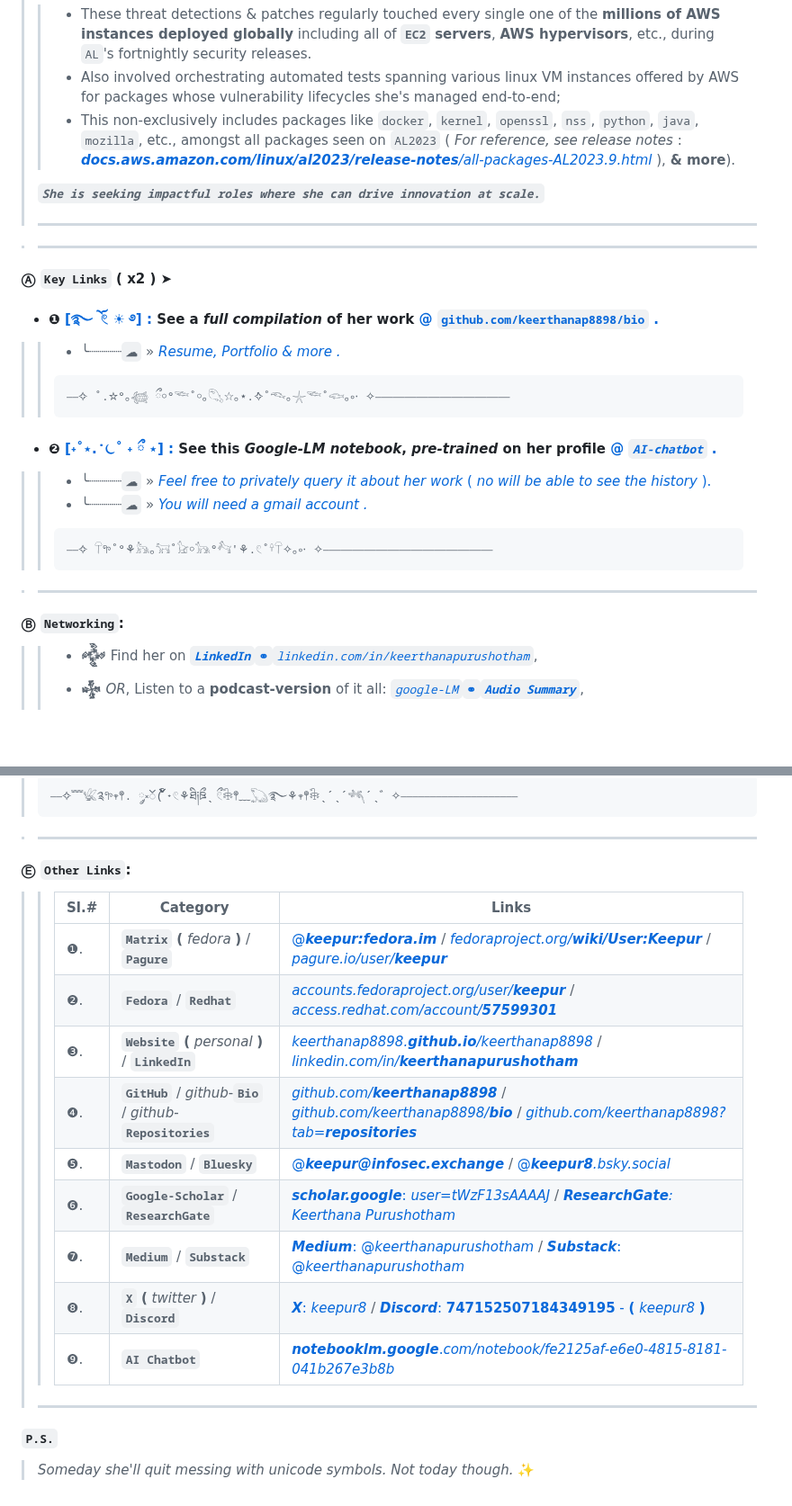
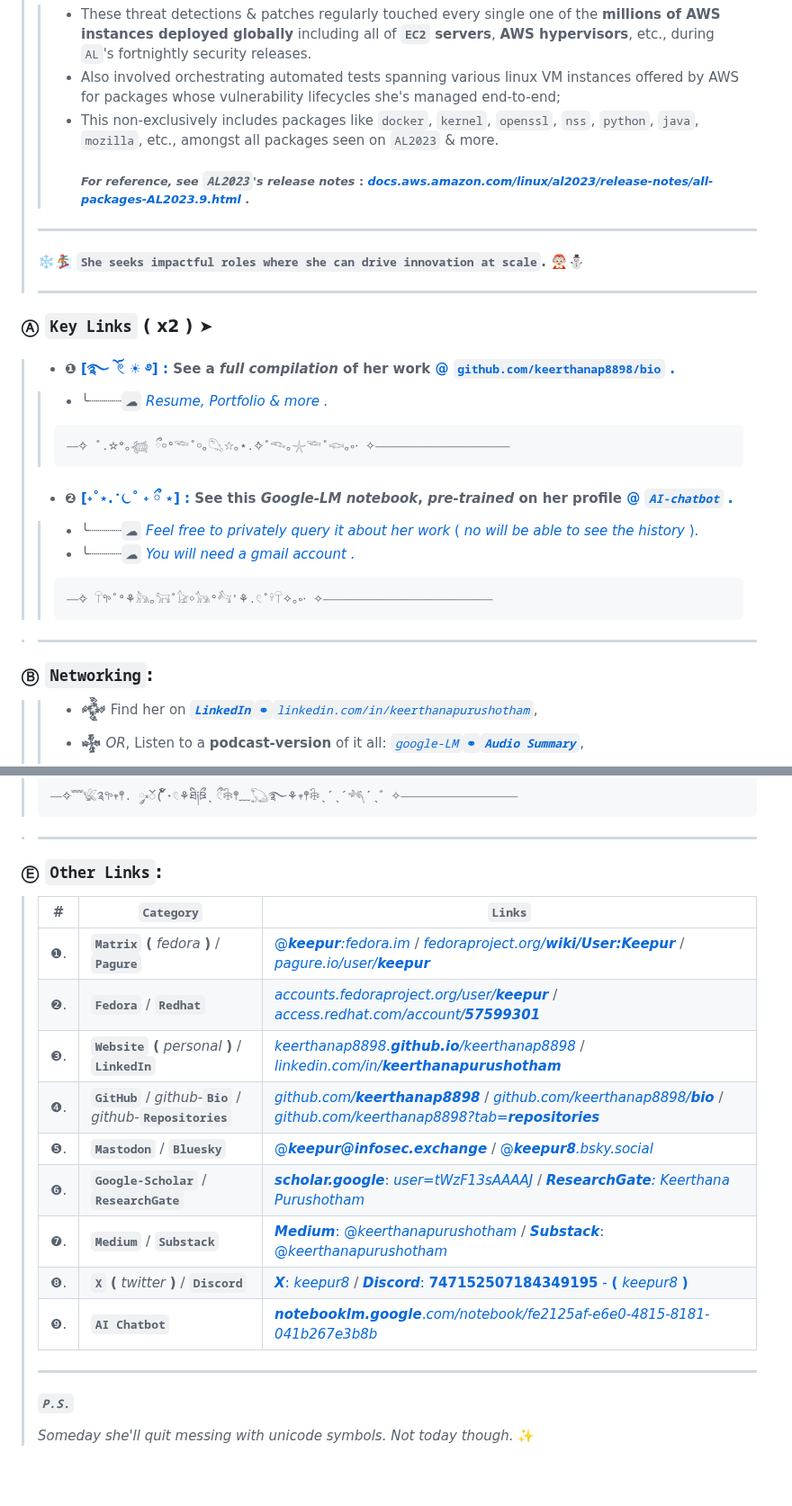
Before and after one commit to keerthanap8898/keerthanap8898, a Markdown page: README.md, 2 parts joined by grey strips. Shown at 90% size. Rendered like a GitHub page; blank space fills up the shorter version.

````diff
--- a/README.md
+++ b/README.md
@@ -13,31 +13,31 @@
 > ✧ Keerthana has developed deep expertise in **threat modeling & remediation**, i.e, detecting new bugs i.e., `CVE`(*s*) & patching them; across more than **1,500 CVEs** for multiple Amazon Linux (`AL`) distributions.
 > > - These threat detections & patches regularly touched every single one of the **millions of AWS instances deployed globally** including all of **`EC2` servers**, **AWS hypervisors**, etc., during `AL`'s fortnightly security releases.
 > > - Also involved orchestrating automated tests spanning various linux VM instances offered by AWS for packages whose vulnerability lifecycles she's managed end-to-end;
-> > - This non-exclusively includes packages like `docker`, `kernel`, `openssl`, `nss`, `python`, `java`, `mozilla`, etc., amongst all packages seen on `AL2023` ( *For reference, see release notes* : [***docs.aws.amazon.com/linux/al2023/release-notes**/all-packages-AL2023.9.html*](https://docs.aws.amazon.com/linux/al2023/release-notes/all-packages-AL2023.9.html) ), **& more**).
+> > - This non-exclusively includes packages like `docker`, `kernel`, `openssl`, `nss`, `python`, `java`, `mozilla`, etc., amongst all packages seen on `AL2023` & more.
+> >    ###### *For reference, see **`AL2023`'s release notes*** : [*docs.aws.amazon.com/linux/al2023/release-notes/all-packages-AL2023.9.html*](https://docs.aws.amazon.com/linux/al2023/release-notes/all-packages-AL2023.9.html) .
+> >
+> ---
 >
->
-> ***`She is seeking impactful roles where she can drive innovation at scale.`***
+> #### ❄️🏂🏻  **`She seeks impactful roles where she can drive innovation at scale`. 🤶🏻⛄**
 >
 > ---
-
-> ---
-#### Ⓐ **`Key Links` ( x2 )** ➤
-- #### ❶ [[**࿐ ོ 𓏲 ☀︎ ࿔**] : ](https://github.com/keerthanap8898/bio#-links) See a *full compilation* of her work [@ **`github.com/keerthanap8898/bio`** .](https://github.com/keerthanap8898/bio?tab=readme-ov-file#-links)
-> >    - ***╰┈┈┈┈`☁︎`*** » [*Resume, Portfolio & more .*](https://github.com/keerthanap8898/bio)
+### Ⓐ **`Key Links` ( x2 )** ➤
+> - #### ❶ [[**࿐ ོ 𓏲 ☀︎ ࿔**] : ](https://github.com/keerthanap8898/bio#-links) See a *full compilation* of her work [@ **`github.com/keerthanap8898/bio`** .](https://github.com/keerthanap8898/bio?tab=readme-ov-file#-links)
+> >    - ***╰┈┈┈┈`☁︎`*** [*Resume, Portfolio & more .*](https://github.com/keerthanap8898/bio)
 > >
 > > ```
 > > ⎯⎯✧ ˚.☆°｡𓆉 ྀ￮°𓆝˚￮｡𓆡☆｡⋆.݁݁✧˚𓆞｡𓇼𓆝˚𓆟｡༚⋅ ✧⎯⎯⎯⎯⎯⎯⎯⎯⎯⎯⎯⎯⎯⎯⎯⎯⎯⎯⎯⎯⎯⎯⎯
 > > ```
-- #### ❷ [[**˖˚⋆. ݁݁ ⏾˚ ˖  ྀ ⋆**] : ](https://notebooklm.google.com/notebook/fe2125af-e6e0-4815-8181-041b267e3b8b?artifactId=133e9897-8c8b-4dcf-89e3-a0a0da965655) See this *Google-LM notebook*, *pre-trained* on her profile [@ ***`AI-chatbot`*** .](https://notebooklm.google.com/notebook/fe2125af-e6e0-4815-8181-041b267e3b8b?artifactId=133e9897-8c8b-4dcf-89e3-a0a0da965655)
-> >    - ***╰┈┈┈┈`☁︎`*** » [*Feel free to privately query it about her work* ( *no will be able to see the history* ).](https://notebooklm.google.com/notebook/fe2125af-e6e0-4815-8181-041b267e3b8b?artifactId=133e9897-8c8b-4dcf-89e3-a0a0da965655)
-> >    - ***╰┈┈┈┈`☁︎`*** » [*You will need a gmail account .*](https://notebooklm.google.com/notebook/fe2125af-e6e0-4815-8181-041b267e3b8b?artifactId=133e9897-8c8b-4dcf-89e3-a0a0da965655)
+> - #### ❷ [[**˖˚⋆. ݁݁ ⏾˚ ˖  ྀ ⋆**] : ](https://notebooklm.google.com/notebook/fe2125af-e6e0-4815-8181-041b267e3b8b?artifactId=133e9897-8c8b-4dcf-89e3-a0a0da965655) See this *Google-LM notebook*, *pre-trained* on her profile [@ ***`AI-chatbot`*** .](https://notebooklm.google.com/notebook/fe2125af-e6e0-4815-8181-041b267e3b8b?artifactId=133e9897-8c8b-4dcf-89e3-a0a0da965655)
+> >    - ***╰┈┈┈┈`☁︎`*** [*Feel free to privately query it about her work* ( *no will be able to see the history* ).](https://notebooklm.google.com/notebook/fe2125af-e6e0-4815-8181-041b267e3b8b?artifactId=133e9897-8c8b-4dcf-89e3-a0a0da965655)
+> >    - ***╰┈┈┈┈`☁︎`*** [*You will need a gmail account .*](https://notebooklm.google.com/notebook/fe2125af-e6e0-4815-8181-041b267e3b8b?artifactId=133e9897-8c8b-4dcf-89e3-a0a0da965655)
 > >
 > > ```
 > > ⎯⎯✧ 𓋼𖧧˚°⚘𓃦｡𓃙˚𓃠￮𓃥°𓃚'⚘.𓏲˚𓍊𓋼✧｡༚⋅ ✧⎯⎯⎯⎯⎯⎯⎯⎯⎯⎯⎯⎯⎯⎯⎯⎯⎯⎯⎯⎯⎯⎯⎯⎯⎯⎯⎯⎯⎯
 > > ```
 
 > ---
-#### Ⓑ  **`Networking`**:
+### Ⓑ  **`Networking`**:
 > > - **𒅒** Find her on [***`LinkedIn`*****`⚭`***`linkedin.com/in/keerthanapurushotham`*](https://linkedin.com/in/keerthanapurushotham),
 > >
 > > - **𒈔**  *OR*, Listen to a **podcast-version** of it all: [*`google-LM`***`⚭`*****`Audio Summary`***](https://drive.google.com/file/d/1TIv9bmw2HRo9JkZyHOzG4XH6CTmgmjTd/view),
@@ -79,20 +79,20 @@
 > ```
 
 > ---
-#### Ⓔ  **`Other Links`**:
-> > | **Sl.#** | **Category** | **Links** |
-> > |------|----------|-----------------------------|
-> > | ❶. | **`Matrix` (** *fedora* **)** / **`Pagure`**  | [@***keepur:fedora.im***](https://fedoraproject.org/wiki/User:Keepur) / [*fedoraproject.org/**wiki/User:Keepur***](https://fedoraproject.org/wiki/User:Keepur) / [*pagure.io/user/**keepur***](https://pagure.io/user/keepur) |
-> > | ❷. | **`Fedora`** / **`Redhat`** | [*accounts.fedoraproject.org/user/**keepur***](https://accounts.fedoraproject.org/user/keepur) / [*access.redhat.com/account/**57599301***](https://access.redhat.com/account/57599301) |
-> > | ❸. | **`Website` (** *personal* **)** / **`LinkedIn`** | [*keerthanap8898.**github.io**/keerthanap8898*](https://keerthanap8898.github.io/keerthanap8898) / [*linkedin.com/in/**keerthanapurushotham***](https://linkedin.com/in/keerthanapurushotham) |
-> > | ❹. | **`GitHub`** / *github*-**`Bio`** / *github*-**`Repositories`** | [*github.com/**keerthanap8898***](https://github.com/keerthanap8898) / [*github.com/keerthanap8898/**bio***](https://github.com/keerthanap8898/bio?#-links) / [*github.com/keerthanap8898?tab=**repositories***](https://github.com/keerthanap8898?tab=repositories) |
-> > | ❺. | **`Mastodon`** / **`Bluesky`** | [@***keepur@infosec.exchange***](https://infosec.exchange/@keepur) / [@***keepur8**.bsky.social*](https://bsky.app/profile/keepur8.bsky.social) |
-> > | ❻. | **`Google-Scholar`** / **`ResearchGate`** | [***scholar.google***: *user=tWzF13sAAAAJ*](https://scholar.google.com/citations?user=tWzF13sAAAAJ) / [***ResearchGate**: Keerthana Purushotham*](https://researchgate.net/profile/Keerthana-Purushotham) |
-> > | ❼. | **`Medium`** / **`Substack`** | [***Medium***: @*keerthanapurushotham*](https://medium.com/@keerthanapurushotham) / [***Substack***: @*keerthanapurushotham*](https://substack.com/@keerthanapurushotham) |
-> > | ❽. | **`X`** **(** *twitter* **)** / **`Discord`** | [***X***: *keepur8*](https://x.com/keepur8) / [***Discord***: **747152507184349195** - **(** *keepur8* **)**](https://discord.com/users/747152507184349195) |
-> > | ❾. | **`AI Chatbot`** | [***notebooklm.google***.*com/notebook/fe2125af-e6e0-4815-8181-041b267e3b8b*](https://notebooklm.google.com/notebook/fe2125af-e6e0-4815-8181-041b267e3b8b) |
+### Ⓔ  **`Other Links`**:
+> | # | **`Category`** | **`Links`** |
+> |------|----------|-----------------------------|
+> | ❶. | **`Matrix` (** *fedora* **)** / **`Pagure`**  | [@***keepur**:fedora.im*](https://fedoraproject.org/wiki/User:Keepur) / [*fedoraproject.org/**wiki/User:Keepur***](https://fedoraproject.org/wiki/User:Keepur) / [*pagure.io/user/**keepur***](https://pagure.io/user/keepur) |
+> | ❷. | **`Fedora`** / **`Redhat`** | [*accounts.fedoraproject.org/user/**keepur***](https://accounts.fedoraproject.org/user/keepur) / [*access.redhat.com/account/**57599301***](https://access.redhat.com/account/57599301) |
+> | ❸. | **`Website` (** *personal* **)** / **`LinkedIn`** | [*keerthanap8898.**github.io**/keerthanap8898*](https://keerthanap8898.github.io/keerthanap8898) / [*linkedin.com/in/**keerthanapurushotham***](https://linkedin.com/in/keerthanapurushotham) |
+> | ❹. | **`GitHub`** / *github*-**`Bio`** / *github*-**`Repositories`** | [*github.com/**keerthanap8898***](https://github.com/keerthanap8898) / [*github.com/keerthanap8898/**bio***](https://github.com/keerthanap8898/bio?#-links) / [*github.com/keerthanap8898?tab=**repositories***](https://github.com/keerthanap8898?tab=repositories) |
+> | ❺. | **`Mastodon`** / **`Bluesky`** | [@***keepur@infosec.exchange***](https://infosec.exchange/@keepur) / [@***keepur8**.bsky.social*](https://bsky.app/profile/keepur8.bsky.social) |
+> | ❻. | **`Google-Scholar`** / **`ResearchGate`** | [***scholar.google***: *user=tWzF13sAAAAJ*](https://scholar.google.com/citations?user=tWzF13sAAAAJ) / [***ResearchGate**: Keerthana Purushotham*](https://researchgate.net/profile/Keerthana-Purushotham) |
+> | ❼. | **`Medium`** / **`Substack`** | [***Medium***: @*keerthanapurushotham*](https://medium.com/@keerthanapurushotham) / [***Substack***: @*keerthanapurushotham*](https://substack.com/@keerthanapurushotham) |
+> | ❽. | **`X`** **(** *twitter* **)** / **`Discord`** | [***X***: *keepur8*](https://x.com/keepur8) / [***Discord***: **747152507184349195** - **(** *keepur8* **)**](https://discord.com/users/747152507184349195) |
+> | ❾. | **`AI Chatbot`** | [***notebooklm.google***.*com/notebook/fe2125af-e6e0-4815-8181-041b267e3b8b*](https://notebooklm.google.com/notebook/fe2125af-e6e0-4815-8181-041b267e3b8b) |
 >
 > ---
-#### `P.S.`
+> ##### *`P.S.`*
 > *Someday she'll quit messing with unicode symbols. Not today though.* ✨
 >
````
Also changed, not shown: other parts of README.md (+3 -3 lines).
